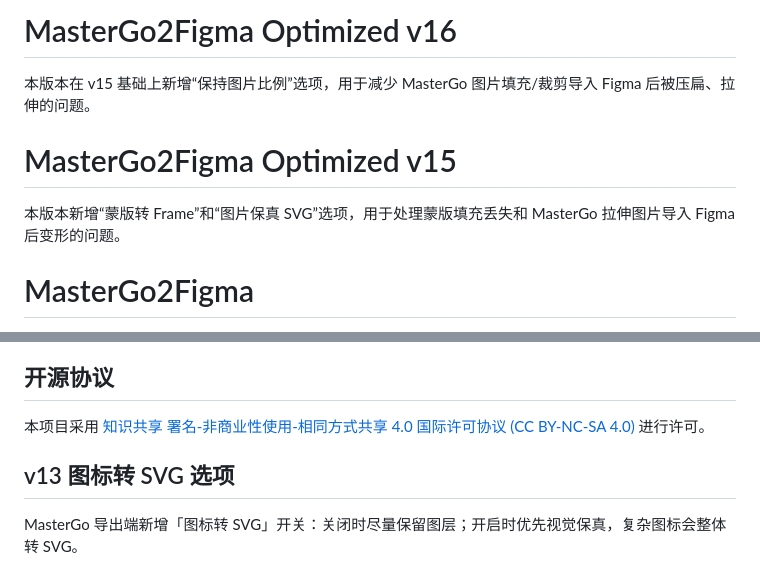
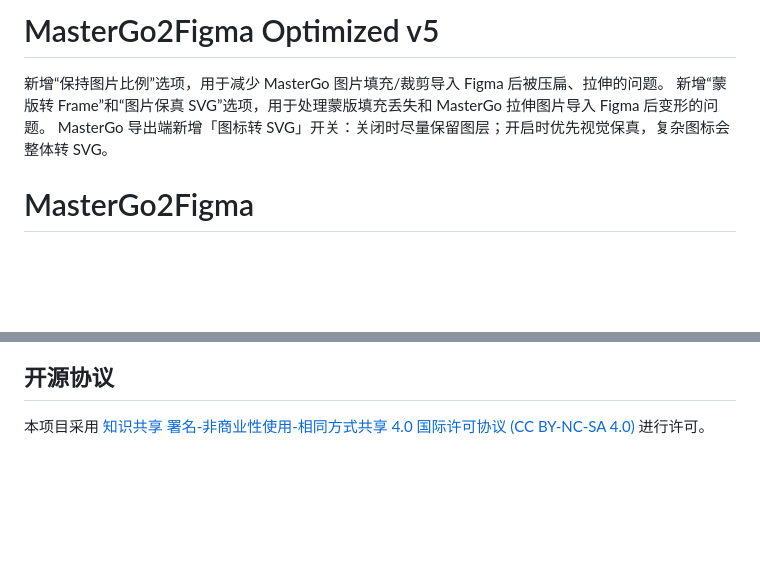
Before and after one commit to M-sys-web/MasterGo2Figma-Optimized, a Markdown page: README.md, 2 parts joined by grey strips. Rendered like a GitHub page; blank space fills up the shorter version.

```diff
--- a/README.md
+++ b/README.md
@@ -1,10 +1,9 @@
-# MasterGo2Figma Optimized v16
+# MasterGo2Figma Optimized v5
 
-本版本在 v15 基础上新增“保持图片比例”选项，用于减少 MasterGo 图片填充/裁剪导入 Figma 后被压扁、拉伸的问题。
+新增“保持图片比例”选项，用于减少 MasterGo 图片填充/裁剪导入 Figma 后被压扁、拉伸的问题。
+新增“蒙版转 Frame”和“图片保真 SVG”选项，用于处理蒙版填充丢失和 MasterGo 拉伸图片导入 Figma 后变形的问题。
+MasterGo 导出端新增「图标转 SVG」开关：关闭时尽量保留图层；开启时优先视觉保真，复杂图标会整体转 SVG。
 
-# MasterGo2Figma Optimized v15
-
-本版本新增“蒙版转 Frame”和“图片保真 SVG”选项，用于处理蒙版填充丢失和 MasterGo 拉伸图片导入 Figma 后变形的问题。
 
 # MasterGo2Figma
 
@@ -117,9 +116,3 @@ npm run build
 ## 开源协议
 
 本项目采用 [知识共享 署名-非商业性使用-相同方式共享 4.0 国际许可协议 (CC BY-NC-SA 4.0)](LICENSE) 进行许可。
-
-
-
-## v13 图标转 SVG 选项
-
-MasterGo 导出端新增「图标转 SVG」开关：关闭时尽量保留图层；开启时优先视觉保真，复杂图标会整体转 SVG。
```
